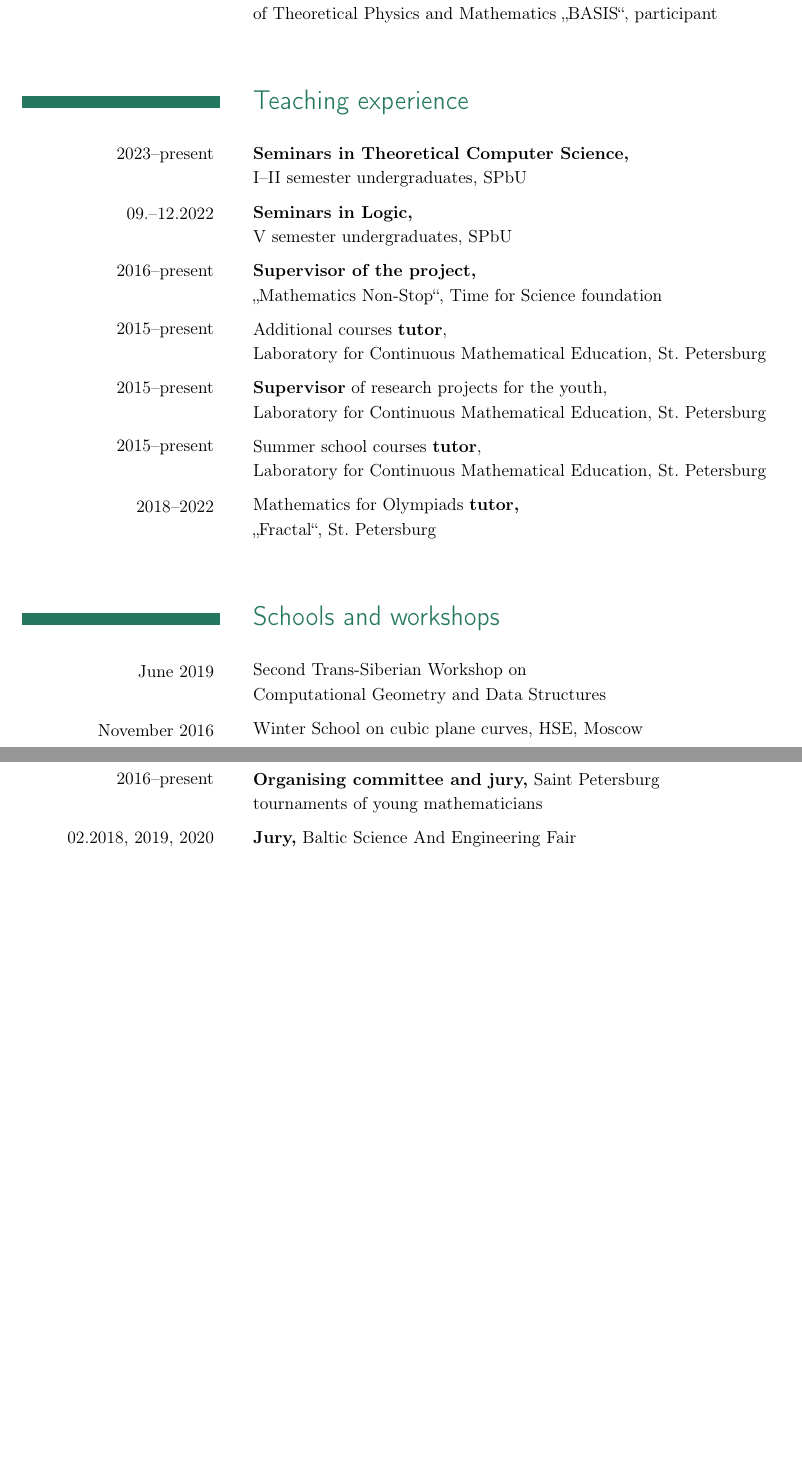
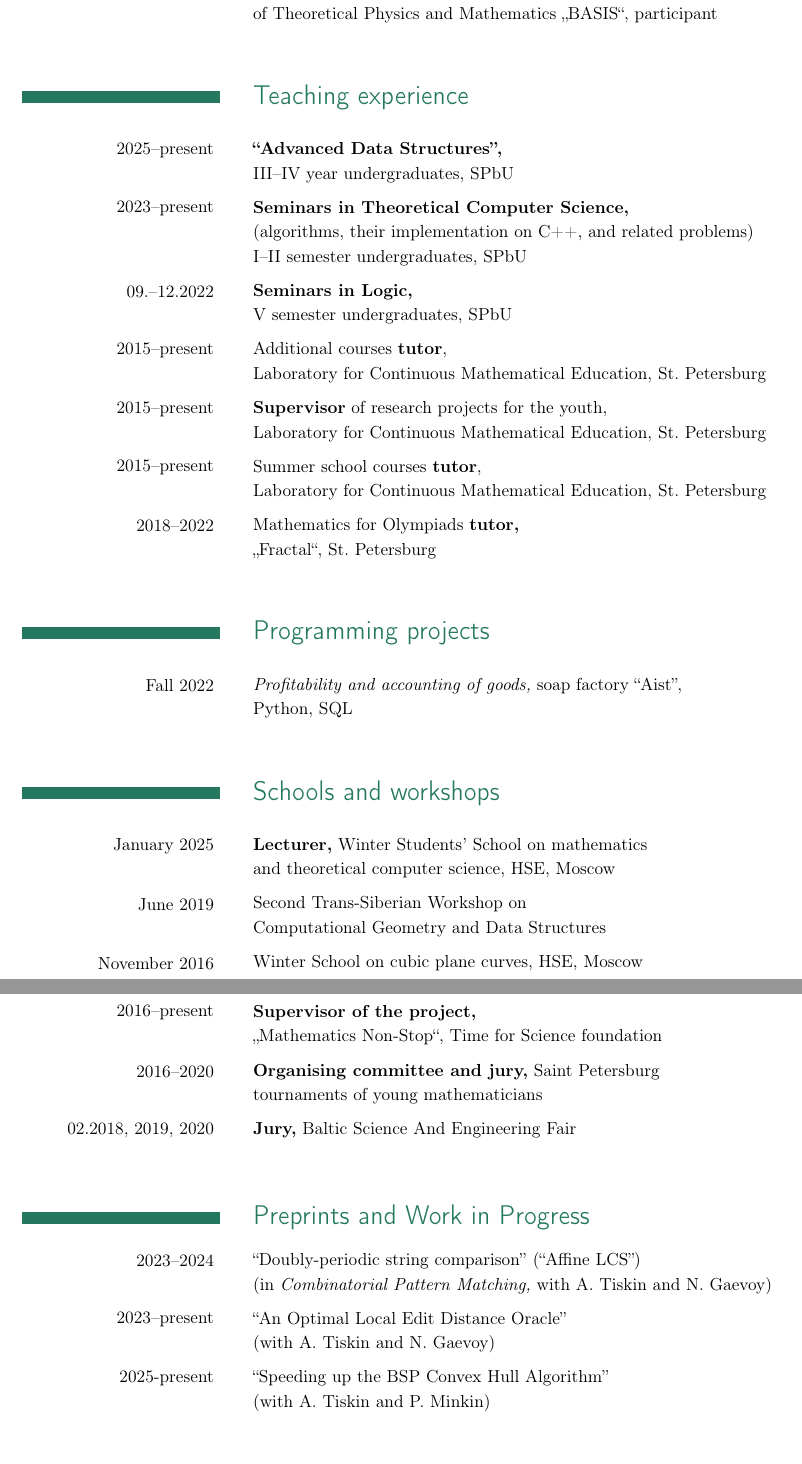
Before and after one commit to boris-a-zolotov/rgCV, a LaTeX CV (rg-cv.tex): two parts of pages 2 and 3 of 4, joined at a grey line, cut so that both start at the same text, the shorter picture padded with empty space. Compiled offline with pdfLaTeX.

Commit message:
updated 2025 cv

```diff
--- a/rg-cv.tex
+++ b/rg-cv.tex
@@ -95,12 +95,13 @@
 }
 
 \tsection{Teaching experience}{
+\tnline \tline{2025–present}{{\bf “Advanced Data Structures”,}}
+		\tline{}{III–IV year undergraduates, SPbU}
 \tnline \tline{2023–present}{{\bf Seminars in Theoretical Computer Science,}}
+		\tline{}{(algorithms, their implementation on C++, and related problems)}
 		\tline{}{I–II semester undergraduates, SPbU}
 \tnline \tline{09.–12.2022}{{\bf Seminars in Logic,}}
 		\tline{}{V semester undergraduates, SPbU}
-\tnline	\tline{2016–present}{{\bf Supervisor of the project,}}
-		\tline{}{„Mathematics Non-Stop“, Time for Science foundation}
 \tnline	\tline{2015–present}{Additional courses {\bf tutor},}
 		\tline{}{Laboratory for Continuous Mathematical Education, St. Petersburg}
 \tnline	\tline{2015–present}{{\bf Supervisor} of research projects for the youth,}
@@ -111,7 +112,14 @@
 		\tline{}{„Fractal“, St. Petersburg}
 }
 
+\tsection{Programming projects}{
+\tnline \tline{Fall 2022}{{\it Profitability and accounting of goods,} soap factory “Aist”,}
+                \tline{}{Python, SQL}
+}
+
 \tsection{Schools and workshops}{
+\tnline \tline{January 2025}{{\bf Lecturer,} Winter Students' School on mathematics}
+                \tline{}{and theoretical computer science, HSE, Moscow}
 \tnline	\tline{June 2019}{Second Trans-Siberian Workshop on}
 		\tline{}{Computational Geometry and Data Structures}
 \tnline	\tline{November 2016}{Winter School on cubic plane curves, HSE, Moscow}
@@ -132,10 +140,22 @@
 	\tline{April 2018 — 2019}{{\bf Assistant \TeX -er} of Joint Projects of}
 	\tline{}{PJSC Gazprom Neft and Chebyshev Laboratory}
 	\tnline
-	\tline{2016–present}{{\bf Organising committee and jury,} Saint Petersburg}
+	\tline{2016–present}{{\bf Supervisor of the project,}}
+	\tline{}{„Mathematics Non-Stop“, Time for Science foundation}
+	\tnline
+	\tline{2016–2020}{{\bf Organising committee and jury,} Saint Petersburg}
 	\tline{}{tournaments of young mathematicians}
 	\tnline
 	\tline{02.2018, 2019, 2020}{{\bf Jury,} Baltic Science And Engineering Fair}
+}
+
+\tsection{Preprints and Work in Progress}{
+	\tline{2023–2024}{“Doubly-periodic string comparison” (“Affine LCS”)}
+	\tline{}{(in {\it Combinatorial Pattern Matching,} with A.~Tiskin and N.~Gaevoy)}
+\tnline \tline{2023–present}{“An Optimal Local Edit Distance Oracle”}
+	\tline{}{(with A.~Tiskin and N.~Gaevoy)}
+\tnline \tline{2025-present}{“Speeding up the BSP Convex Hull Algorithm”}
+	\tline{}{(with A.~Tiskin and P.~Minkin)}
 }
 
 \tsection{Books and Brochures (in Russian)}{
```
